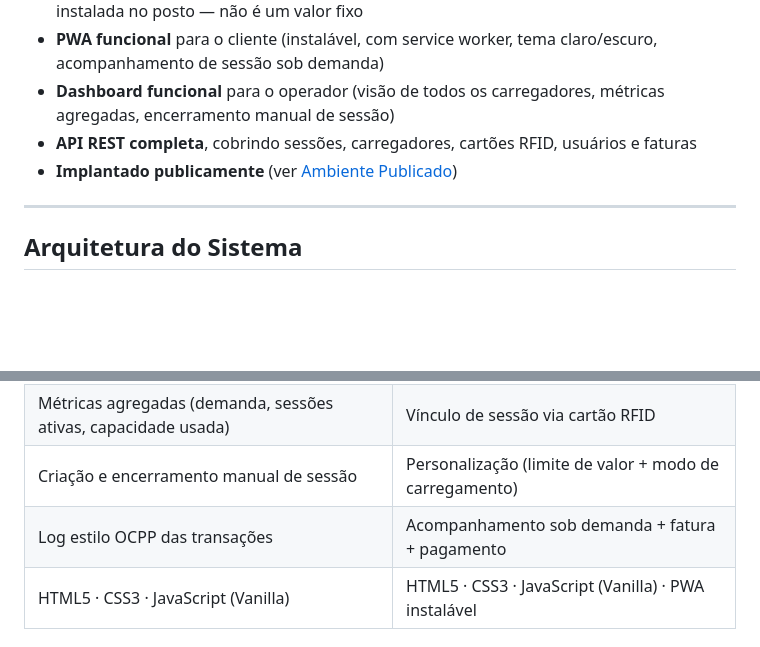
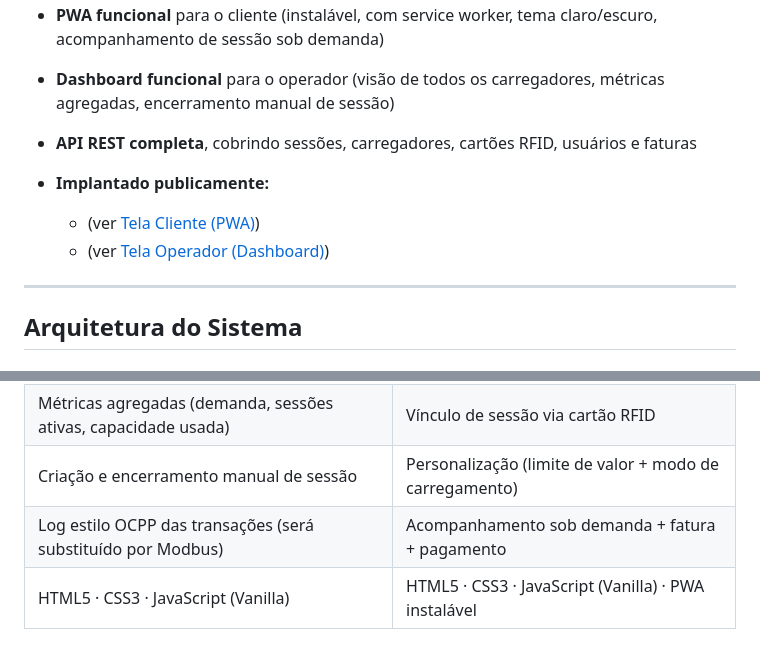
Before and after one commit to LuRSousa/ChargeGrid-Intelligence, a Markdown page: README.md, 2 parts joined by grey strips. GitHub-like rendering; blank space fills up the shorter version.

Commit message:
Update public deployment details in README

```diff
--- a/README.md
+++ b/README.md
@@ -45,7 +45,10 @@ O **ChargeGrid Intelligence** é uma plataforma de gestão de recarga de veícul
 - **PWA funcional** para o cliente (instalável, com service worker, tema claro/escuro, acompanhamento de sessão sob demanda)
 - **Dashboard funcional** para o operador (visão de todos os carregadores, métricas agregadas, encerramento manual de sessão)
 - **API REST completa**, cobrindo sessões, carregadores, cartões RFID, usuários e faturas
-- **Implantado publicamente** (ver [Ambiente Publicado](https://chargegrid-intelligence-production.up.railway.app/login.html))
+- **Implantado publicamente:**
+
+  - (ver [Tela Cliente (PWA)](https://chargegrid-intelligence-production.up.railway.app/login.html))
+  - (ver [Tela Operador (Dashboard)](https://chargegrid-intelligence-production.up.railway.app/dashboard))
 
 ---
 
@@ -58,7 +61,7 @@ O **ChargeGrid Intelligence** é uma plataforma de gestão de recarga de veícul
 | Painel com todos os carregadores em tempo real | Login, cadastro e perfil |
 | Métricas agregadas (demanda, sessões ativas, capacidade usada) | Vínculo de sessão via cartão RFID |
 | Criação e encerramento manual de sessão | Personalização (limite de valor + modo de carregamento) |
-| Log estilo OCPP das transações | Acompanhamento sob demanda + fatura + pagamento |
+| Log estilo OCPP das transações (será substituído por Modbus) | Acompanhamento sob demanda + fatura + pagamento |
 | HTML5 · CSS3 · JavaScript (Vanilla) | HTML5 · CSS3 · JavaScript (Vanilla) · PWA instalável |
 
 ### Fluxo de Dados Principal
```
